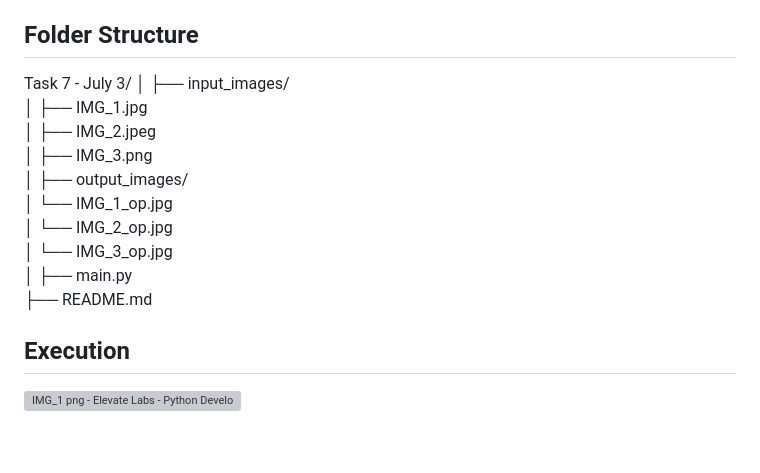
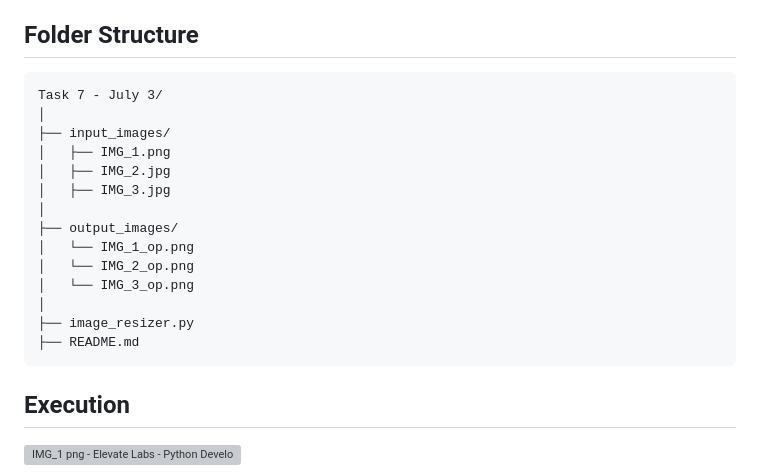
Before and after one commit to RohitBhavsar27/Elevate-Labs---Internship, a Markdown page: Task 7 - July 3/README.md, the part around the change. Rendered like a GitHub page; blank space fills up the shorter version; grey boxes are pictures that could not be loaded.

````diff
--- a/Task 7 - July 3/README.md
+++ b/Task 7 - July 3/README.md
@@ -19,20 +19,22 @@ A batch image processing tool built using **Python** and **Pillow**, designed to
 
 
 ## Folder Structure
+```
 Task 7 - July 3/
 │
 ├── input_images/
-│   ├── IMG_1.jpg
-│   ├── IMG_2.jpeg
-│   ├── IMG_3.png
+│   ├── IMG_1.png
+│   ├── IMG_2.jpg
+│   ├── IMG_3.jpg
 │
 ├── output_images/
-│   └── IMG_1_op.jpg
-│   └── IMG_2_op.jpg
-│   └── IMG_3_op.jpg
+│   └── IMG_1_op.png
+│   └── IMG_2_op.png
+│   └── IMG_3_op.png
 │
-├── main.py
+├── image_resizer.py
 ├── README.md
+```
 
 ## Execution
 
````
